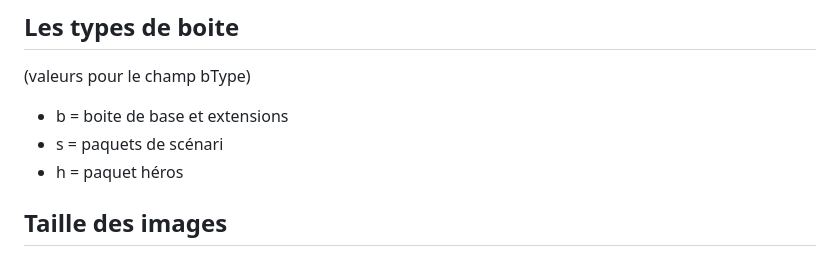
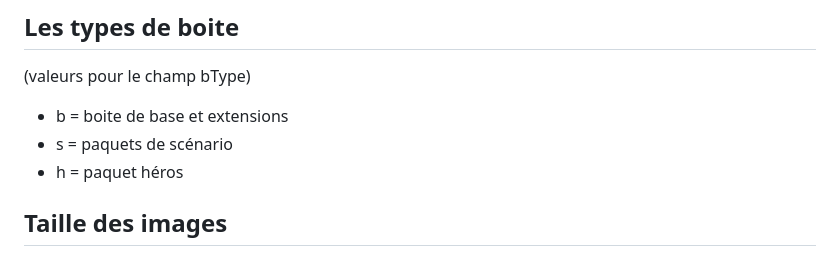
Before and after one commit to Fouyoufr/remoteChampions, a Markdown page: updates/readme.md, the part around the change. Rendered like a GitHub page.

```diff
--- a/updates/readme.md
+++ b/updates/readme.md
@@ -27,7 +27,7 @@
 ## Les types de boite
 (valeurs pour le champ bType)
 - b = boite de base et extensions
-- s = paquets de scénari
+- s = paquets de scénario
 - h = paquet héros
 
 ## Taille des images
```
Also changed, not shown: README.md (+2 -0 lines), updates/img/boites/22.png (added), updates/img/heros/25.png (added), updates/img/heros/26.png (added), 2 other files.
